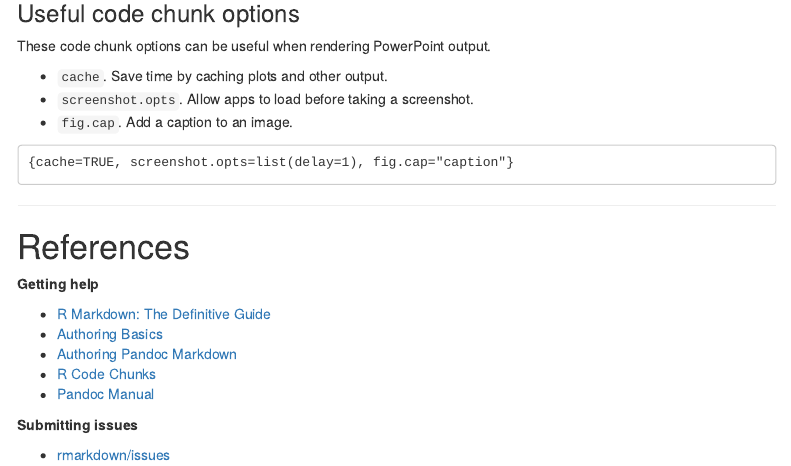
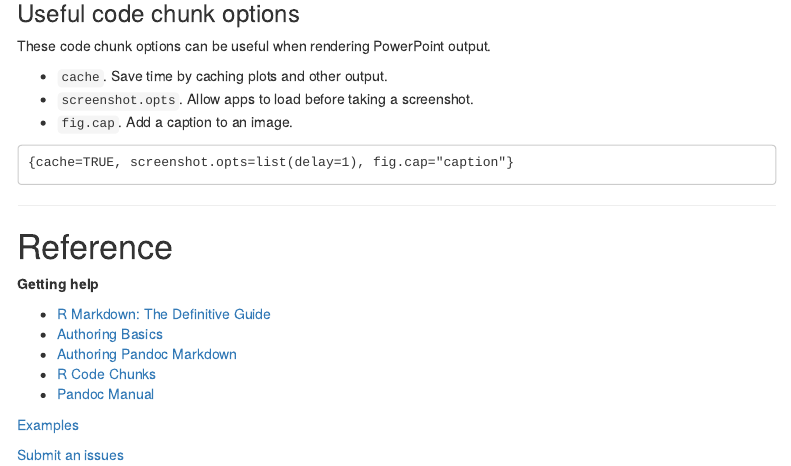
Before and after one commit to sol-eng/powerpoint, an R Markdown document (getting-started.Rmd): the page in a window 1100 px wide, from 6000 px down. Rendered offline with R 4.5, knitr and Pandoc, with nearby package versions; menus at the side of the page are left out.

Commit message:
added examples

```diff
--- a/getting-started.Rmd
+++ b/getting-started.Rmd
@@ -293,7 +293,7 @@
 
 ***
 
-# References
+# Reference
 
 **Getting help**
 
@@ -303,6 +303,6 @@
 * [R Code Chunks](https://rmarkdown.rstudio.com/authoring_rcodechunks.html)
 * [Pandoc Manual](http://pandoc.org/MANUAL.html)
 
-**Submitting issues**
+[Examples](https://github.com/sol-eng/powerpoint)
 
-* [rmarkdown/issues](https://github.com/rstudio/rmarkdown/issues)
+[Submit an issues](https://github.com/rstudio/rmarkdown/issues)
```
